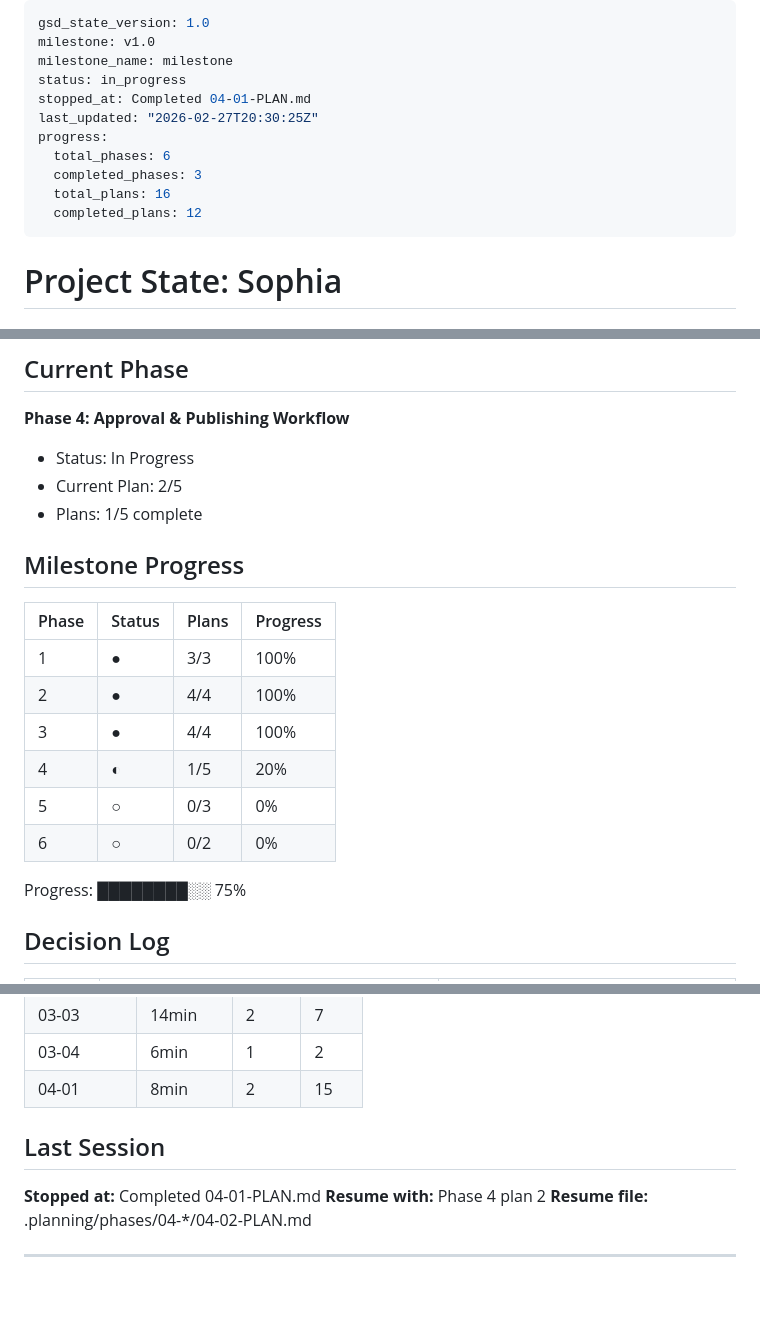
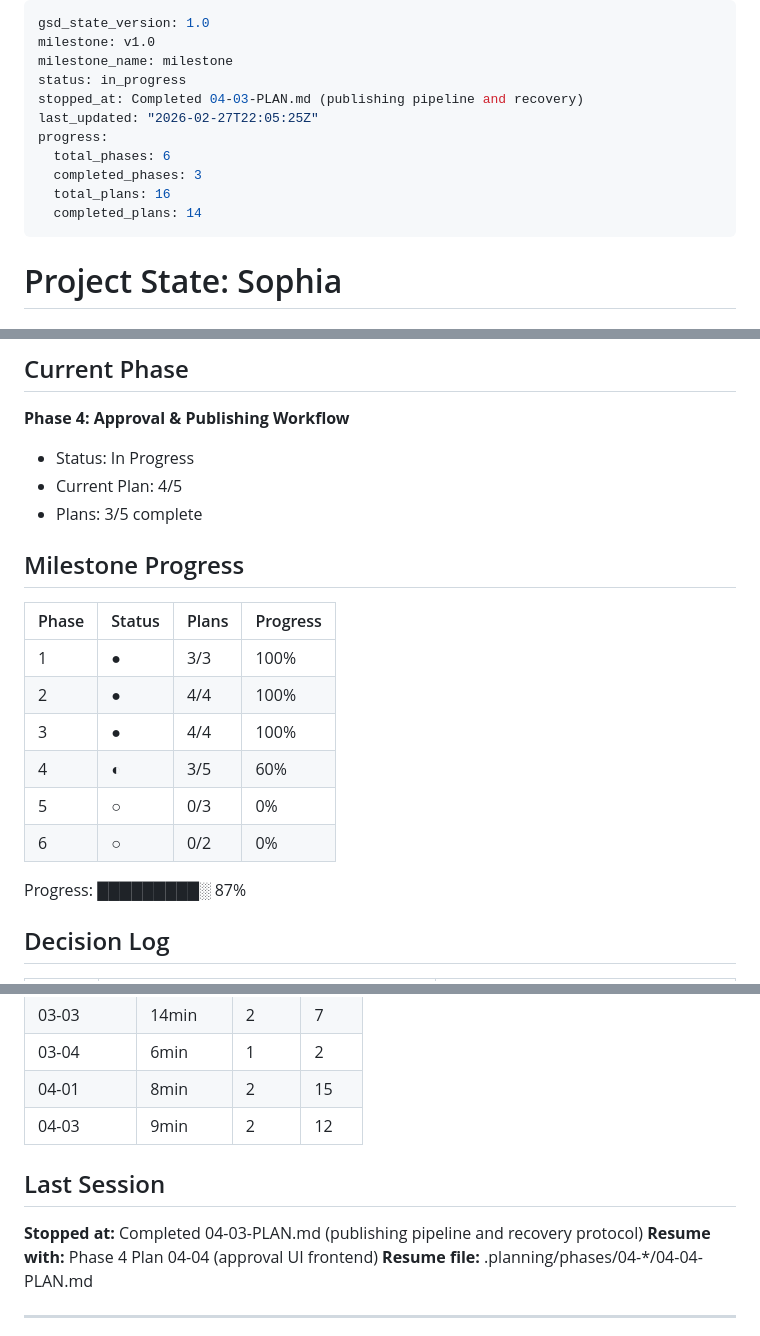
Before and after one commit to NomadonaTrip/sophia_1, a Markdown page: .planning/STATE.md, 3 parts joined by grey strips. Drawn GitHub-style; blank space fills up the shorter version.

```diff
--- a/.planning/STATE.md
+++ b/.planning/STATE.md
@@ -3,13 +3,13 @@ gsd_state_version: 1.0
 milestone: v1.0
 milestone_name: milestone
 status: in_progress
-stopped_at: Completed 04-01-PLAN.md
-last_updated: "2026-02-27T20:30:25Z"
+stopped_at: Completed 04-03-PLAN.md (publishing pipeline and recovery)
+last_updated: "2026-02-27T22:05:25Z"
 progress:
   total_phases: 6
   completed_phases: 3
   total_plans: 16
-  completed_plans: 12
+  completed_plans: 14
 ---
 
 # Project State: Sophia
@@ -25,8 +25,8 @@ See: .planning/PROJECT.md (updated 2025-02-25)
 
 **Phase 4: Approval & Publishing Workflow**
 - Status: In Progress
-- Current Plan: 2/5
-- Plans: 1/5 complete
+- Current Plan: 4/5
+- Plans: 3/5 complete
 
 ## Milestone Progress
 
@@ -35,11 +35,11 @@ See: .planning/PROJECT.md (updated 2025-02-25)
 | 1 | ● | 3/3 | 100% |
 | 2 | ● | 4/4 | 100% |
 | 3 | ● | 4/4 | 100% |
-| 4 | ◐ | 1/5 | 20% |
+| 4 | ◐ | 3/5 | 60% |
 | 5 | ○ | 0/3 | 0% |
 | 6 | ○ | 0/2 | 0% |
 
-Progress: ████████░░ 75%
+Progress: █████████░ 87%
 
 ## Decision Log
 
@@ -116,11 +122,12 @@ Progress: ████████░░ 75%
 | 03-03 | 14min | 2 | 7 |
 | 03-04 | 6min | 1 | 2 |
 | 04-01 | 8min | 2 | 15 |
+| 04-03 | 9min | 2 | 12 |
 
 ## Last Session
 
-**Stopped at:** Completed 04-01-PLAN.md
-**Resume with:** Phase 4 plan 2
-**Resume file:** .planning/phases/04-*/04-02-PLAN.md
+**Stopped at:** Completed 04-03-PLAN.md (publishing pipeline and recovery protocol)
+**Resume with:** Phase 4 Plan 04-04 (approval UI frontend)
+**Resume file:** .planning/phases/04-*/04-04-PLAN.md
 
 ---
```
Also changed, not shown: other parts of .planning/STATE.md (+7 -1 lines), .planning/REQUIREMENTS.md (+8 -8 lines), 1 other file.
